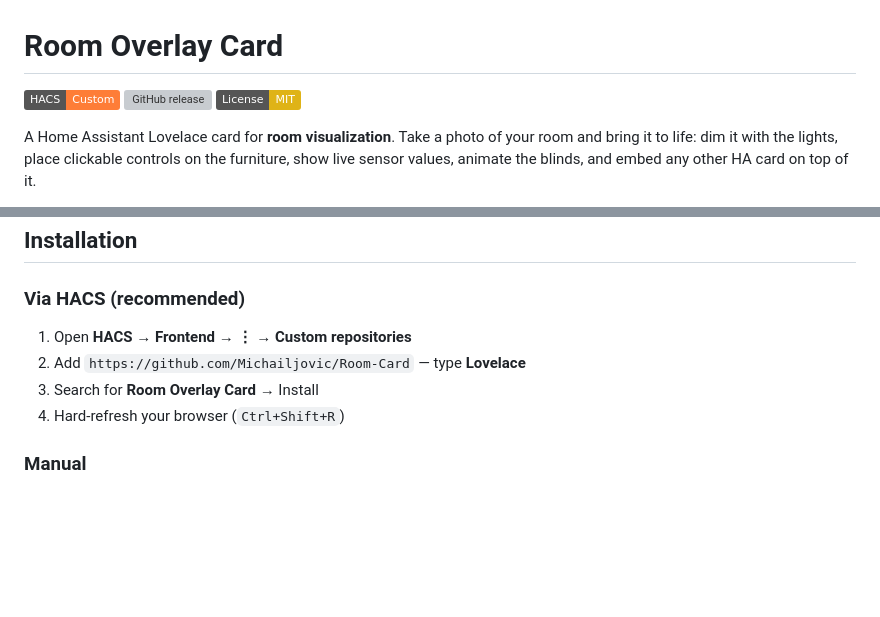
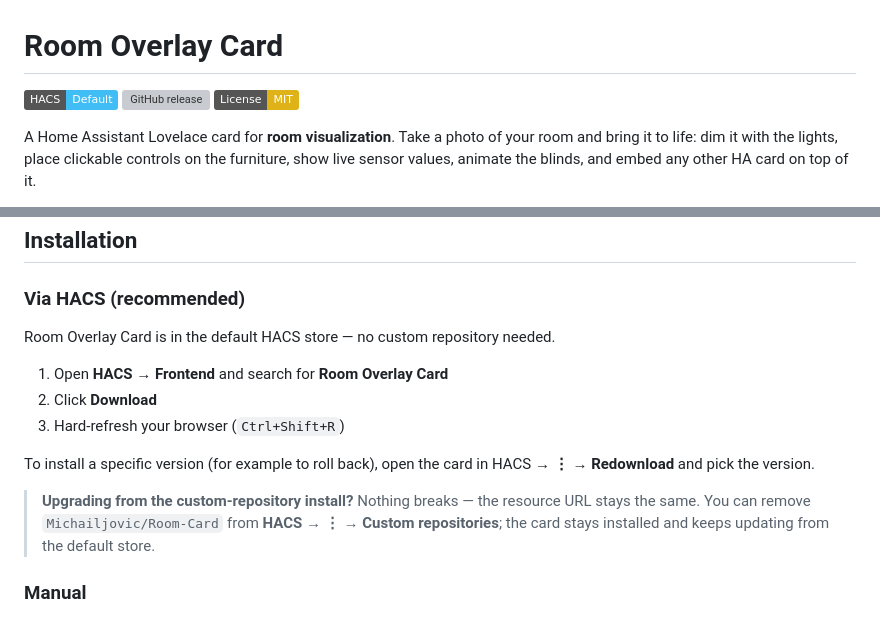
Before and after one commit to Michailjovic/Room-Card, a Markdown page: README.md, 2 parts joined by grey strips. Rendered like a GitHub page; badges without logos; blank space fills up the shorter version; grey boxes are pictures that could not be loaded.

Commit message:
Update HACS badge and install docs
The README now reflects that Room Overlay Card is available in the default HACS store instead of requiring a custom repository. This update swaps the HACS badge, simplifies the install steps, documents version rollback via Redownload, and adds a migration note for users upgrading from the old custom-repository workflow.

```diff
--- a/README.md
+++ b/README.md
@@ -1,6 +1,6 @@
 # Room Overlay Card
 
-[![hacs_badge](https://img.shields.io/badge/HACS-Custom-orange.svg)](https://github.com/hacs/integration)
+[![hacs_badge](https://img.shields.io/badge/HACS-Default-41BDF5.svg)](https://github.com/hacs/integration)
 [![GitHub release](https://img.shields.io/github/release/Michailjovic/Room-Card.svg)](https://github.com/Michailjovic/Room-Card/releases/latest)
 [![License: MIT](https://img.shields.io/badge/License-MIT-yellow.svg)](LICENSE)
 
@@ -61,10 +61,15 @@ A Home Assistant Lovelace card for **room visualization**. Take a photo of your
 
 ### Via HACS (recommended)
 
-1. Open **HACS → Frontend → ⋮ → Custom repositories**
-2. Add `https://github.com/Michailjovic/Room-Card` — type **Lovelace**
-3. Search for **Room Overlay Card** → Install
-4. Hard-refresh your browser (`Ctrl+Shift+R`)
+Room Overlay Card is in the default HACS store — no custom repository needed.
+
+1. Open **HACS → Frontend** and search for **Room Overlay Card**
+2. Click **Download**
+3. Hard-refresh your browser (`Ctrl+Shift+R`)
+
+To install a specific version (for example to roll back), open the card in HACS → **⋮ → Redownload** and pick the version.
+
+> **Upgrading from the custom-repository install?** Nothing breaks — the resource URL stays the same. You can remove `Michailjovic/Room-Card` from **HACS → ⋮ → Custom repositories**; the card stays installed and keeps updating from the default store.
 
 ### Manual
 
```
